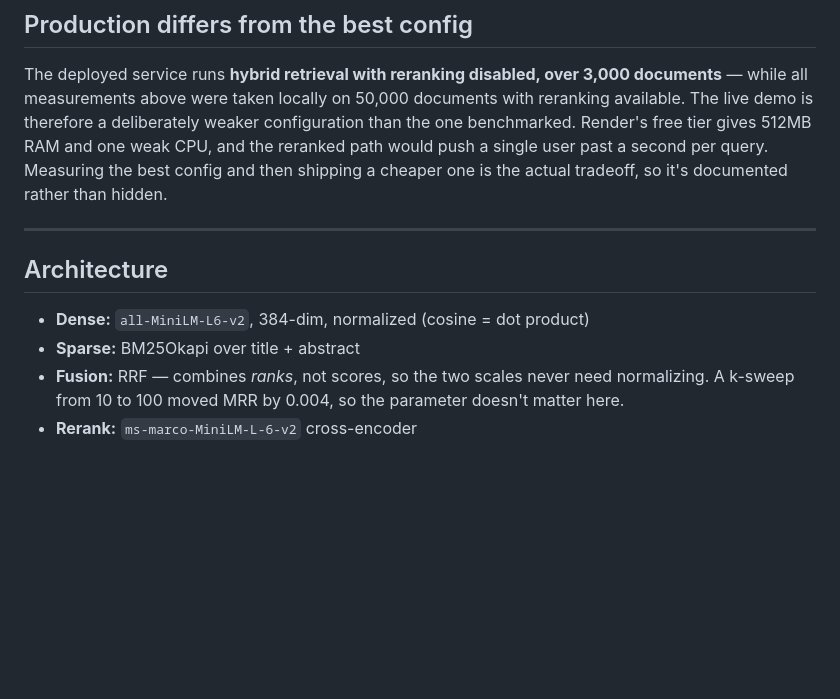
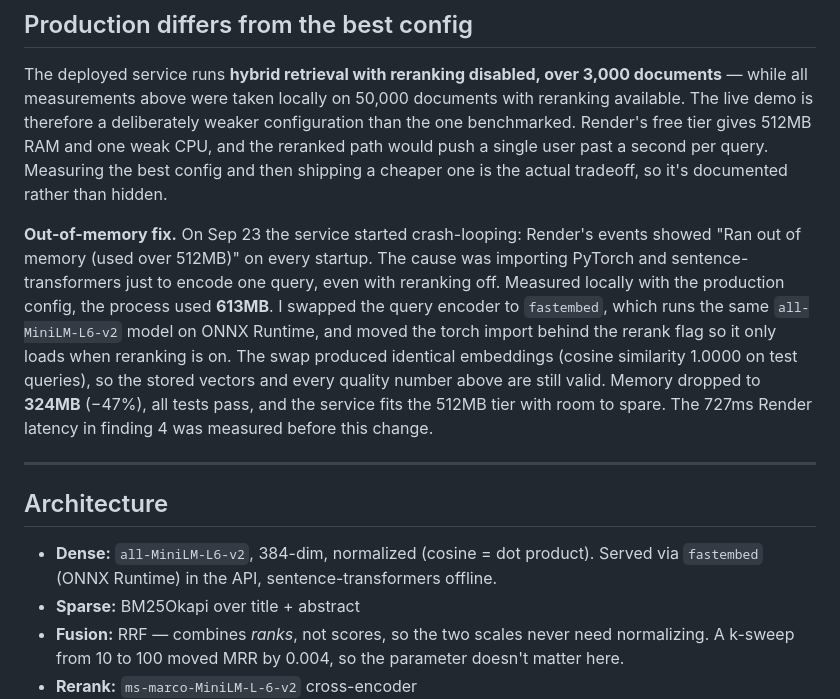
Before and after one commit to Yasminenaser1/arxiv-search, a Markdown page: README.md, the part around the change. GitHub-like rendering; blank space fills up the shorter version.

Commit message:
README: document the OOM fix (613MB -> 324MB via fastembed)

```diff
--- a/README.md
+++ b/README.md
@@ -131,11 +131,24 @@ gives 512MB RAM and one weak CPU, and the reranked path would push a single
 user past a second per query. Measuring the best config and then shipping a
 cheaper one is the actual tradeoff, so it's documented rather than hidden.
 
+**Out-of-memory fix.** On Sep 23 the service started crash-looping: Render's
+events showed "Ran out of memory (used over 512MB)" on every startup. The cause
+was importing PyTorch and sentence-transformers just to encode one query, even
+with reranking off. Measured locally with the production config, the process
+used **613MB**. I swapped the query encoder to `fastembed`, which runs the same
+`all-MiniLM-L6-v2` model on ONNX Runtime, and moved the torch import behind the
+rerank flag so it only loads when reranking is on. The swap produced identical
+embeddings (cosine similarity 1.0000 on test queries), so the stored vectors and
+every quality number above are still valid. Memory dropped to **324MB** (−47%),
+all tests pass, and the service fits the 512MB tier with room to spare. The
+727ms Render latency in finding 4 was measured before this change.
+
 ---
 
 ## Architecture
 
-- **Dense:** `all-MiniLM-L6-v2`, 384-dim, normalized (cosine = dot product)
+- **Dense:** `all-MiniLM-L6-v2`, 384-dim, normalized (cosine = dot product).
+  Served via `fastembed` (ONNX Runtime) in the API, sentence-transformers offline.
 - **Sparse:** BM25Okapi over title + abstract
 - **Fusion:** RRF — combines *ranks*, not scores, so the two scales never
   need normalizing. A k-sweep from 10 to 100 moved MRR by 0.004, so the
```
